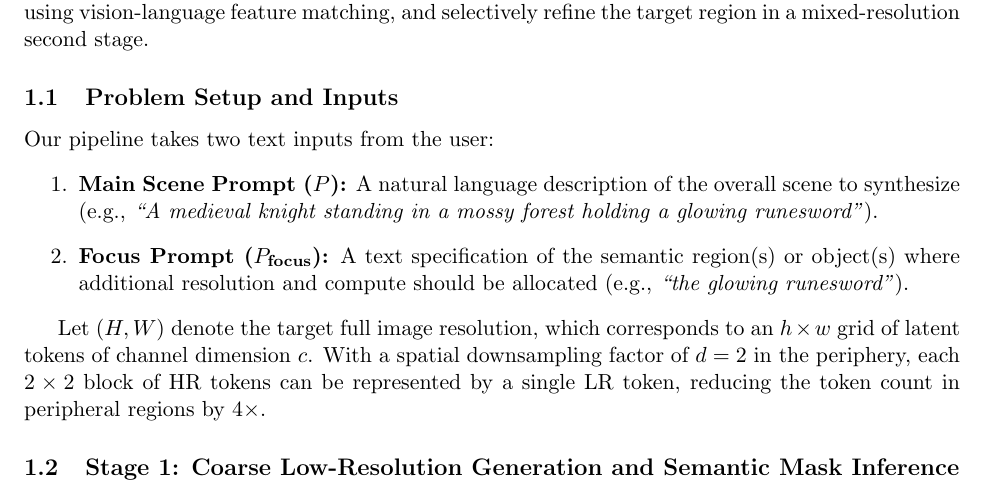
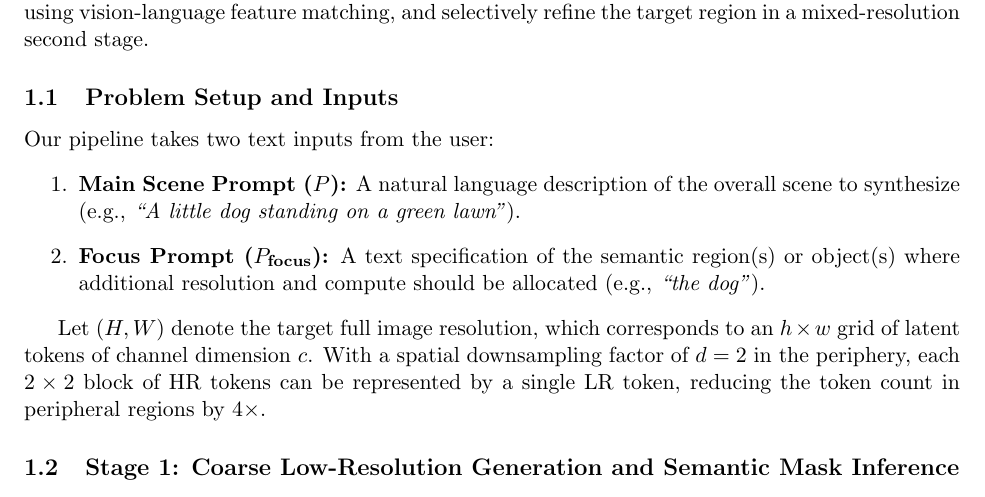
Before and after one commit to adamhung60/semantic_foveated_diffusion_vlr, a LaTeX document (method.tex): part of page 1 of 2, cut so that both start at the same text. Compiled offline with pdfLaTeX.

Commit message:
Use simple dog-on-lawn example from Foveated Diffusion

```diff
--- a/method.tex
+++ b/method.tex
@@ -12,8 +12,8 @@ We propose \textbf{Semantic Foveated Diffusion}, a two-stage, text-guided mixed-
 \subsection{Problem Setup and Inputs}
 Our pipeline takes two text inputs from the user:
 \begin{enumerate}
-    \item \textbf{Main Scene Prompt ($P$):} A natural language description of the overall scene to synthesize (e.g., \textit{``A medieval knight standing in a mossy forest holding a glowing runesword''}).
-    \item \textbf{Focus Prompt ($P_{\text{focus}}$):} A text specification of the semantic region(s) or object(s) where additional resolution and compute should be allocated (e.g., \textit{``the glowing runesword''}).
+    \item \textbf{Main Scene Prompt ($P$):} A natural language description of the overall scene to synthesize (e.g., \textit{``A little dog standing on a green lawn''}).
+    \item \textbf{Focus Prompt ($P_{\text{focus}}$):} A text specification of the semantic region(s) or object(s) where additional resolution and compute should be allocated (e.g., \textit{``the dog''}).
 \end{enumerate}
 
 Let $(H, W)$ denote the target full image resolution, which corresponds to an $h \times w$ grid of latent tokens of channel dimension $c$. With a spatial downsampling factor of $d = 2$ in the periphery, each $2 \times 2$ block of HR tokens can be represented by a single LR token, reducing the token count in peripheral regions by $4\times$.
```
Also changed, not shown: README.md.
